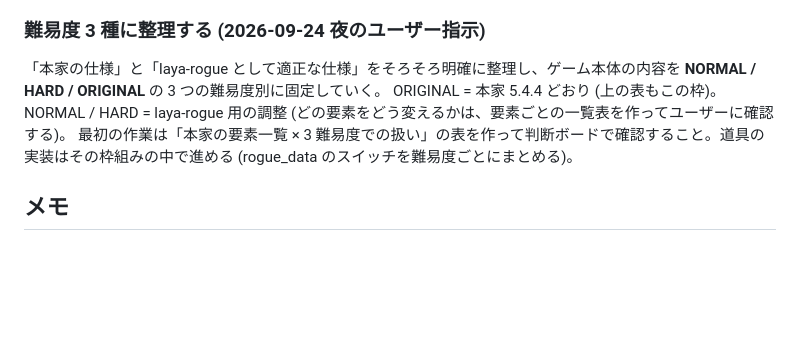
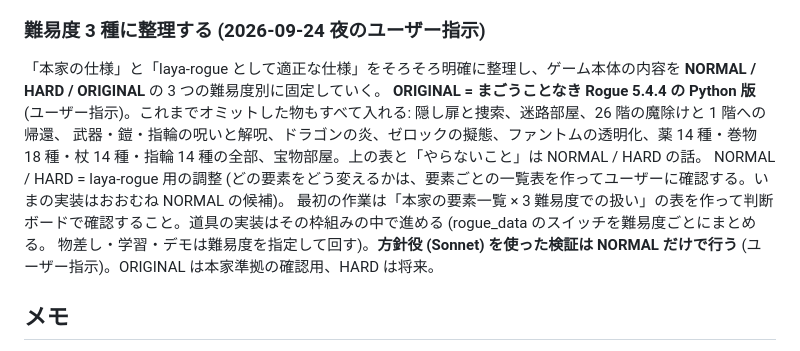
Before and after one commit to satkur/laya-rogue, a Markdown page: NOTES.md, the part around the change. Drawn GitHub-style; blank space fills up the shorter version.

Commit message:
NOTES 14 章: ORIGINAL はまごうことなき Rogue 5.4.4 の Python 版 (全部入り)、方針役 Sonnet の検証は NORMAL だけ

```diff
--- a/NOTES.md
+++ b/NOTES.md
@@ -697,8 +697,11 @@ Laya (Rogue の世界に放り込まれたかわいそうなやつ) にできる
 ### 難易度 3 種に整理する (2026-09-24 夜のユーザー指示)
 
 「本家の仕様」と「laya-rogue として適正な仕様」をそろそろ明確に整理し、ゲーム本体の内容を **NORMAL / HARD / ORIGINAL** の 3 つの難易度別に固定していく。
-ORIGINAL = 本家 5.4.4 どおり (上の表もこの枠)。NORMAL / HARD = laya-rogue 用の調整 (どの要素をどう変えるかは、要素ごとの一覧表を作ってユーザーに確認する)。
-最初の作業は「本家の要素一覧 × 3 難易度での扱い」の表を作って判断ボードで確認すること。道具の実装はその枠組みの中で進める (rogue_data のスイッチを難易度ごとにまとめる)。
+**ORIGINAL = まごうことなき Rogue 5.4.4 の Python 版** (ユーザー指示)。これまでオミットした物もすべて入れる: 隠し扉と捜索、迷路部屋、26 階の魔除けと 1 階への帰還、
+武器・鎧・指輪の呪いと解呪、ドラゴンの炎、ゼロックの擬態、ファントムの透明化、薬 14 種・巻物 18 種・杖 14 種・指輪 14 種の全部、宝物部屋。上の表と「やらないこと」は NORMAL / HARD の話。
+NORMAL / HARD = laya-rogue 用の調整 (どの要素をどう変えるかは、要素ごとの一覧表を作ってユーザーに確認する。いまの実装はおおむね NORMAL の候補)。
+最初の作業は「本家の要素一覧 × 3 難易度での扱い」の表を作って判断ボードで確認すること。道具の実装はその枠組みの中で進める (rogue_data のスイッチを難易度ごとにまとめる。
+物差し・学習・デモは難易度を指定して回す)。**方針役 (Sonnet) を使った検証は NORMAL だけで行う** (ユーザー指示)。ORIGINAL は本家準拠の確認用、HARD は将来。
 
 ## メモ
 
```
